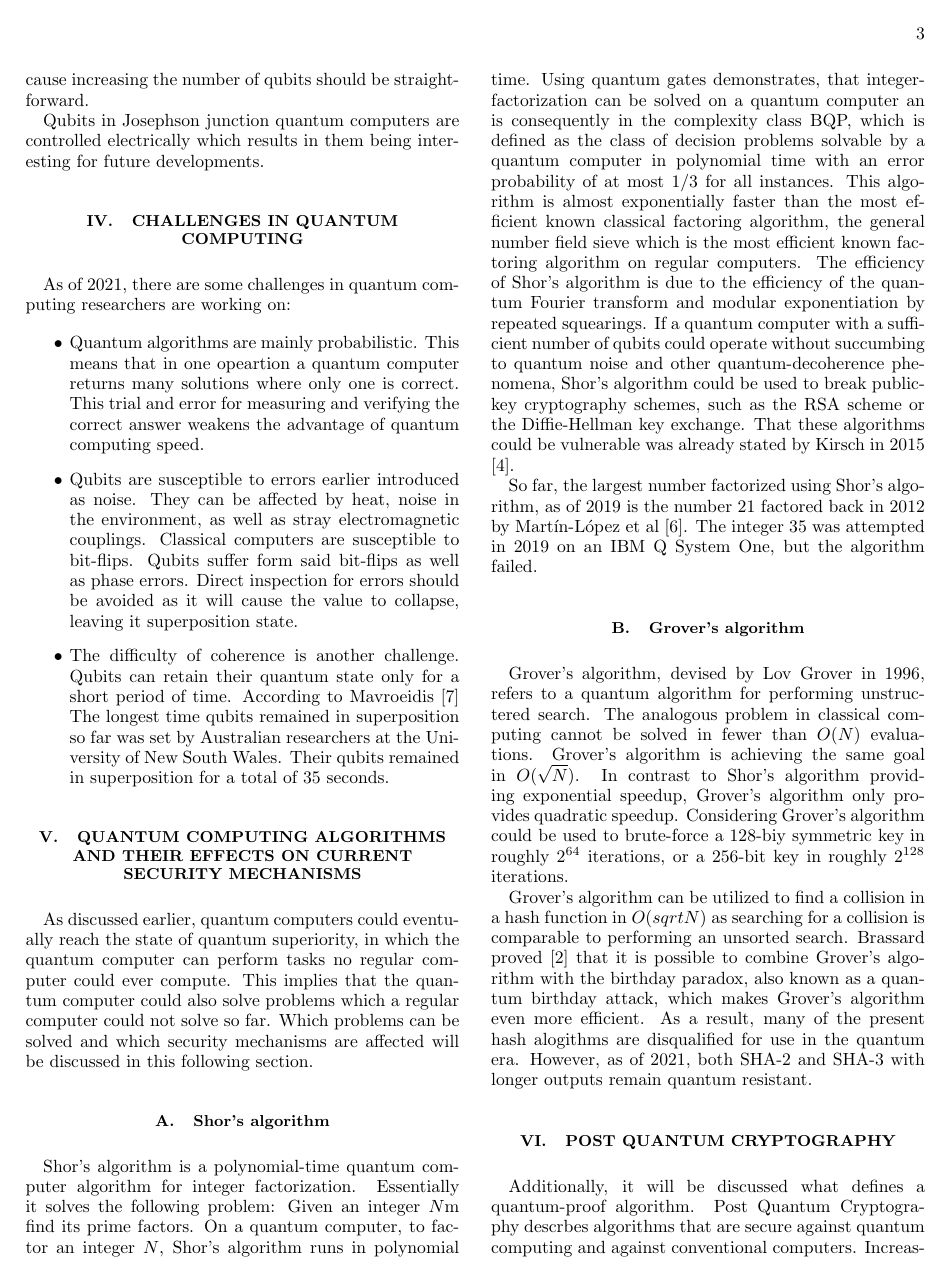
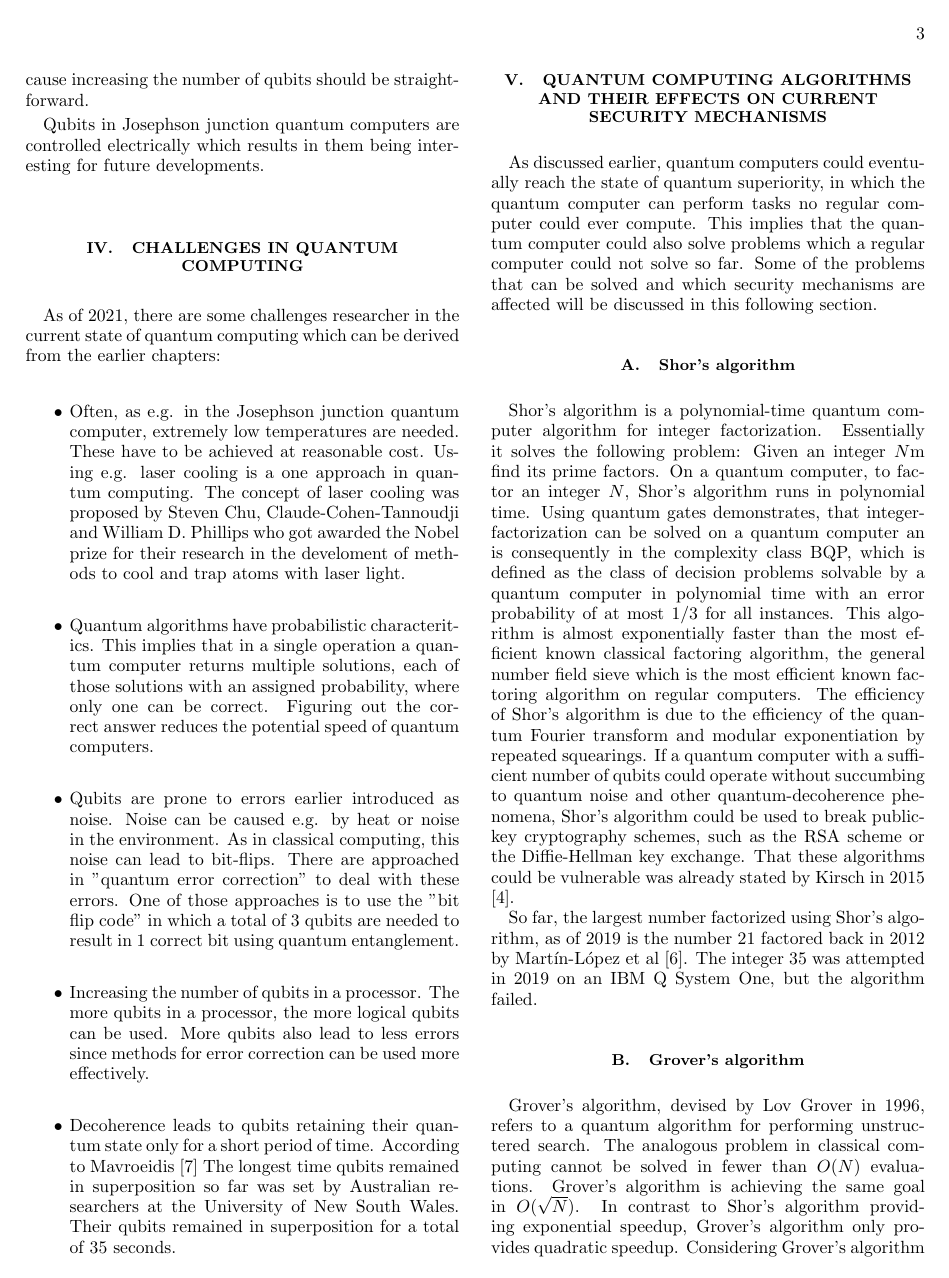
Before and after one commit to JakWai01/quantum-computing-paper, a LaTeX paper (paper.tex): page 3 of 4 before the commit and page 3 of 5 after it. Compiled offline with pdfLaTeX.

Commit message:
feat: Improve Challgenes in Quantum Computing

```diff
--- a/paper.tex
+++ b/paper.tex
@@ -146,19 +146,19 @@ Qubits in Josephson junction quantum computers are controlled electrically which
 \end{subsection}
 
 \begin{section}{Challenges in Quantum Computing}
-As of 2021, there are some challenges in quantum computing researchers are working on:
+As of 2021, there are some challenges researcher in the current state of quantum computing which can be derived from the earlier chapters:
 
 \begin{itemize}
-    \item Quantum algorithms are mainly probabilistic.
-    This means that in one opeartion a quantum computer returns many solutions where only one is correct.
-    This trial and error for measuring and verifying the correct answer weakens the advantage of quantum computing speed.
-    \item Qubits are susceptible to errors earlier introduced as noise.
-    They can be affected by heat, noise in the environment,
-    as well as stray electromagnetic couplings.
-    Classical computers are susceptible to bit-flips. Qubits suffer form said bit-flips as well as phase errors.
-    Direct inspection for errors should be avoided as it will cause the value to collapse, leaving it superposition state.
-    \item The difficulty of coherence is another challenge.
-    Qubits can retain their quantum state only for a short period of time.
+    \item Often, as e.g. in the Josephson junction quantum computer, extremely low temperatures are needed. These have to be achieved at reasonable cost. Using e.g. laser cooling is a one approach in quantum computing. The concept of laser cooling was proposed by Steven Chu, Claude-Cohen-Tannoudji and William D. Phillips who got awarded the Nobel prize for their research in the develoment of methods to cool and trap atoms with laser light.
+    \item Quantum algorithms have probabilistic characteritics.
+    This implies that in a single operation a quantum computer returns multiple solutions, each of those solutions with an assigned probability, where only one can be correct.
+    Figuring out the correct answer reduces the potential speed of quantum computers.
+    \item Qubits are prone to errors earlier introduced as noise.
+    Noise can be caused e.g. by heat or noise in the environment.
+    As in classical computing, this noise can lead to bit-flips. There are approached in "quantum error correction" to deal with these errors.
+    One of those approaches is to use the "bit flip code" in which a total of 3 qubits are needed to result in 1 correct bit using quantum entanglement.
+    \item Increasing the number of qubits in a processor. The more qubits in a processor, the more logical qubits can be used. More qubits also lead to less errors since methods for error correction can be used more effectively.
+    \item Decoherence leads to qubits retaining their quantum state only for a short period of time.
     According to Mavroeidis \cite{DBLP:journals/corr/abs-1804-00200} The longest time qubits remained in superposition so far was set by Australian researchers at the University of New South Wales.
     Their qubits remained in superposition for a total of 35 seconds.
 \end{itemize}
@@ -171,7 +171,7 @@ As of 2021, there are some challenges in quantum computing researchers are worki
 As discussed earlier, quantum computers could eventually reach the state of quantum superiority,
 in which the quantum computer can perform tasks no regular computer could ever compute.
 This implies that the quantum computer could also solve problems which a regular computer could not solve so far.
-Which problems can be solved and which security mechanisms are affected will be discussed in this following section.
+Some of the problems that can be solved and which security mechanisms are affected will be discussed in this following section.
 
 % Look into paper for this. The paper has a perfect level for our own research.
 \begin{subsection}{Shor's algorithm}
```
Also changed, not shown: paper.tex (2 more changed lines).
